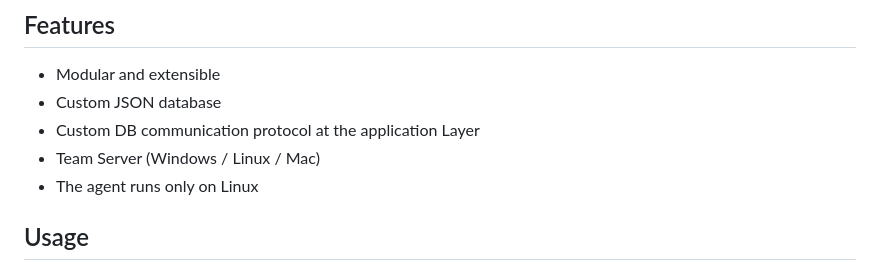
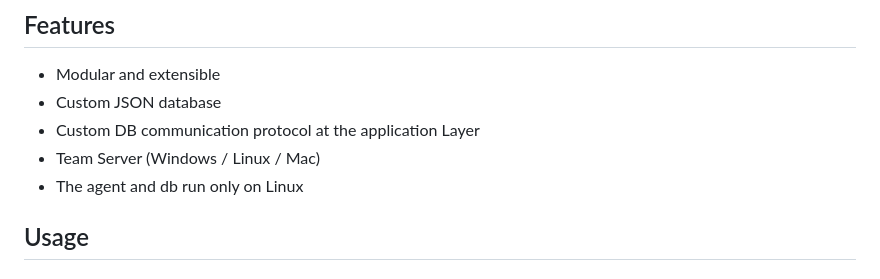
Before and after one commit to josephrw12/cortex-c2, a Markdown page: README.md, the part around the change. Rendered like a GitHub page.

```diff
--- a/README.md
+++ b/README.md
@@ -18,7 +18,7 @@ https://www.ontinue.com/resource/voidlink-dissecting-an-ai-generated-c2-implant/
 - Custom JSON database
 - Custom DB communication protocol at the application Layer
 - Team Server (Windows / Linux / Mac)
-- The agent runs only on Linux
+- The agent and db run only on Linux
 
 ## Usage
 
```
